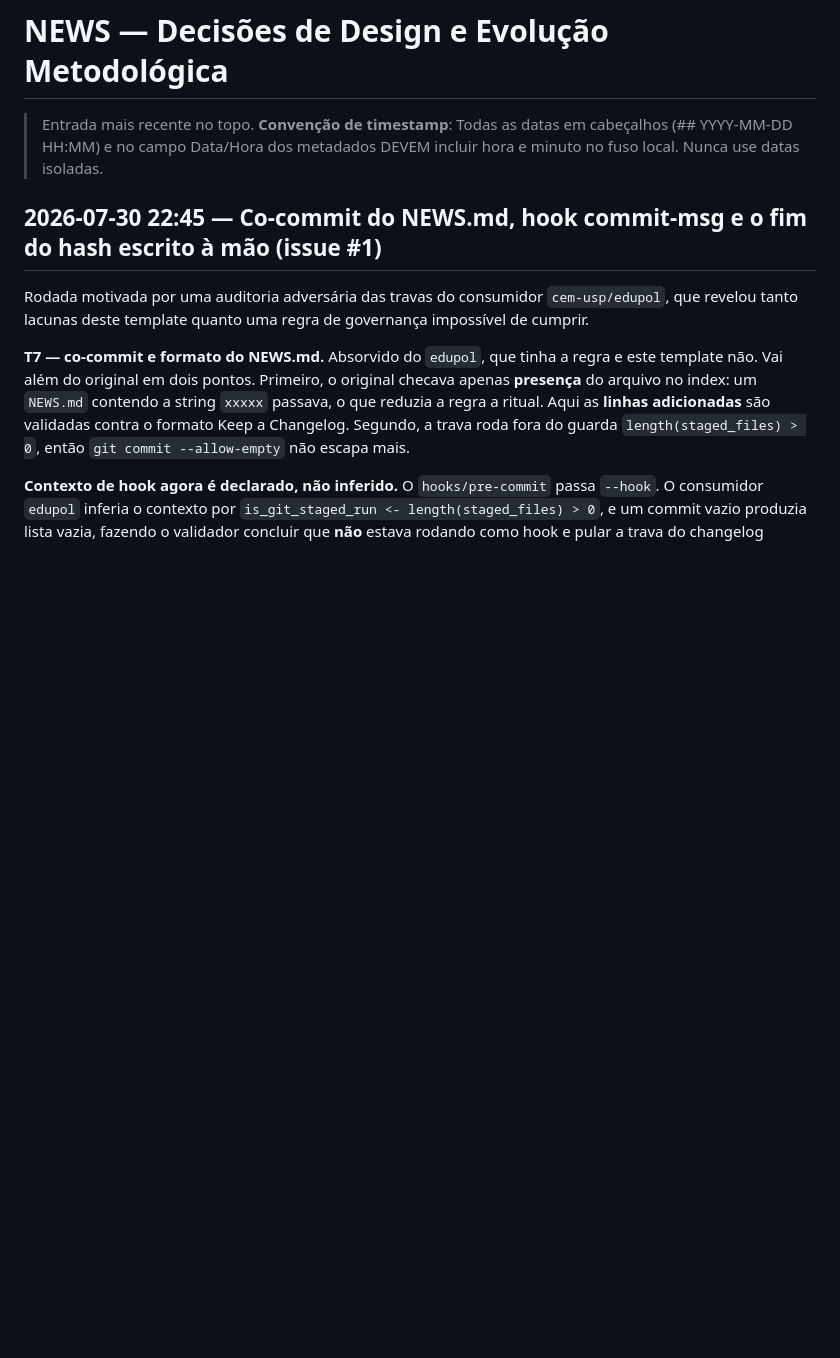
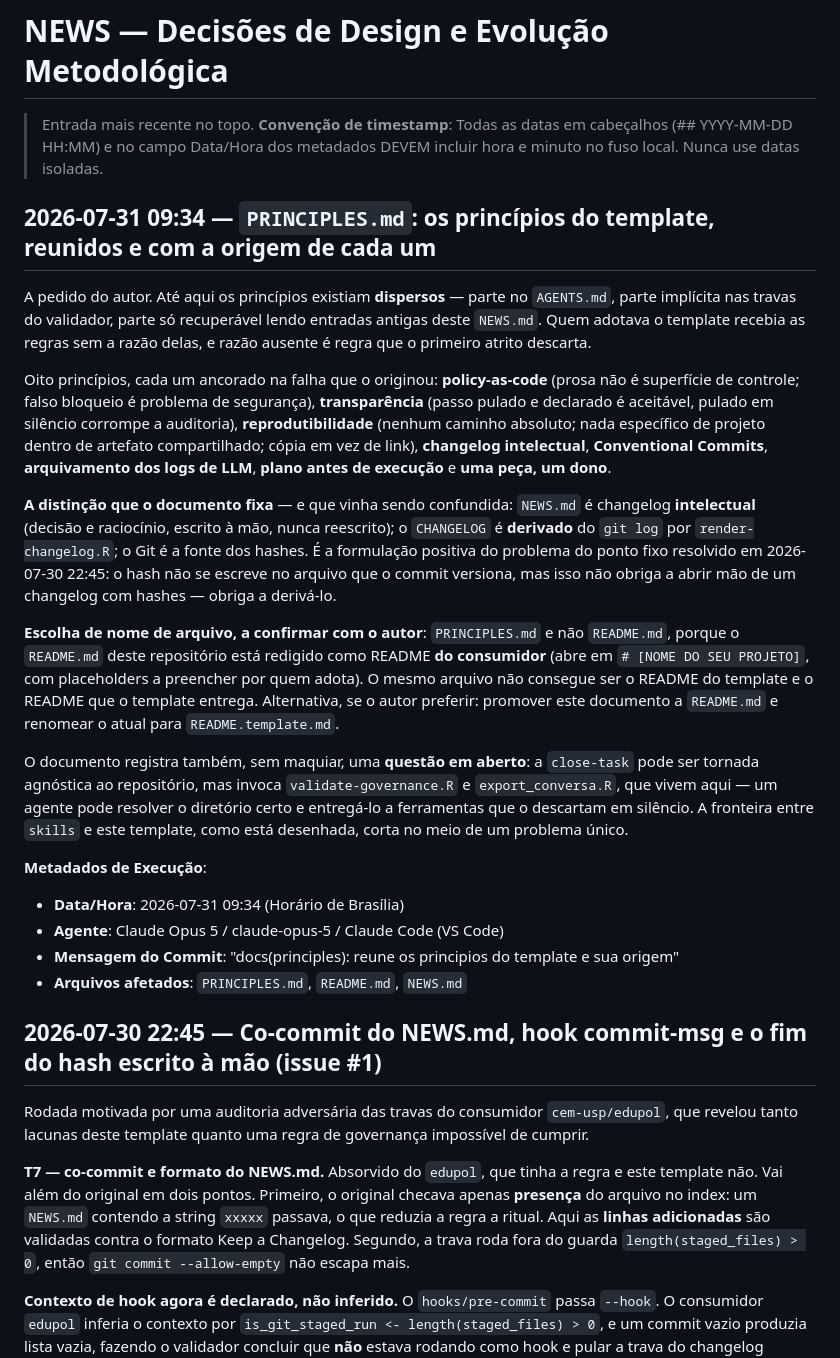
Before and after one commit to mancano-tales/agentic-research-template, a Markdown page: NEWS.md, the part around the change. Drawn GitHub-style; blank space fills up the shorter version.

```diff
--- a/NEWS.md
+++ b/NEWS.md
@@ -2,6 +2,24 @@
 
 > Entrada mais recente no topo.
 > **Convenção de timestamp**: Todas as datas em cabeçalhos (## YYYY-MM-DD HH:MM) e no campo Data/Hora dos metadados DEVEM incluir hora e minuto no fuso local. Nunca use datas isoladas.
+
+## 2026-07-31 09:34 — `PRINCIPLES.md`: os princípios do template, reunidos e com a origem de cada um
+
+A pedido do autor. Até aqui os princípios existiam **dispersos** — parte no `AGENTS.md`, parte implícita nas travas do validador, parte só recuperável lendo entradas antigas deste `NEWS.md`. Quem adotava o template recebia as regras sem a razão delas, e razão ausente é regra que o primeiro atrito descarta.
+
+Oito princípios, cada um ancorado na falha que o originou: **policy-as-code** (prosa não é superfície de controle; falso bloqueio é problema de segurança), **transparência** (passo pulado e declarado é aceitável, pulado em silêncio corrompe a auditoria), **reprodutibilidade** (nenhum caminho absoluto; nada específico de projeto dentro de artefato compartilhado; cópia em vez de link), **changelog intelectual**, **Conventional Commits**, **arquivamento dos logs de LLM**, **plano antes de execução** e **uma peça, um dono**.
+
+**A distinção que o documento fixa** — e que vinha sendo confundida: `NEWS.md` é changelog **intelectual** (decisão e raciocínio, escrito à mão, nunca reescrito); o `CHANGELOG` é **derivado** do `git log` por `render-changelog.R`; o Git é a fonte dos hashes. É a formulação positiva do problema do ponto fixo resolvido em 2026-07-30 22:45: o hash não se escreve no arquivo que o commit versiona, mas isso não obriga a abrir mão de um changelog com hashes — obriga a derivá-lo.
+
+**Escolha de nome de arquivo, a confirmar com o autor**: `PRINCIPLES.md` e não `README.md`, porque o `README.md` deste repositório está redigido como README **do consumidor** (abre em `# [NOME DO SEU PROJETO]`, com placeholders a preencher por quem adota). O mesmo arquivo não consegue ser o README do template e o README que o template entrega. Alternativa, se o autor preferir: promover este documento a `README.md` e renomear o atual para `README.template.md`.
+
+O documento registra também, sem maquiar, uma **questão em aberto**: a `close-task` pode ser tornada agnóstica ao repositório, mas invoca `validate-governance.R` e `export_conversa.R`, que vivem aqui — um agente pode resolver o diretório certo e entregá-lo a ferramentas que o descartam em silêncio. A fronteira entre `skills` e este template, como está desenhada, corta no meio de um problema único.
+
+**Metadados de Execução**:
+- **Data/Hora**: 2026-07-31 09:34 (Horário de Brasília)
+- **Agente**: Claude Opus 5 / claude-opus-5 / Claude Code (VS Code)
+- **Mensagem do Commit**: "docs(principles): reune os principios do template e sua origem"
+- **Arquivos afetados**: `PRINCIPLES.md`, `README.md`, `NEWS.md`
 
 ## 2026-07-30 22:45 — Co-commit do NEWS.md, hook commit-msg e o fim do hash escrito à mão (issue #1)
 
```
Also changed, not shown: PRINCIPLES.md (added, +110 -0 lines), README.md (+2 -0 lines).
